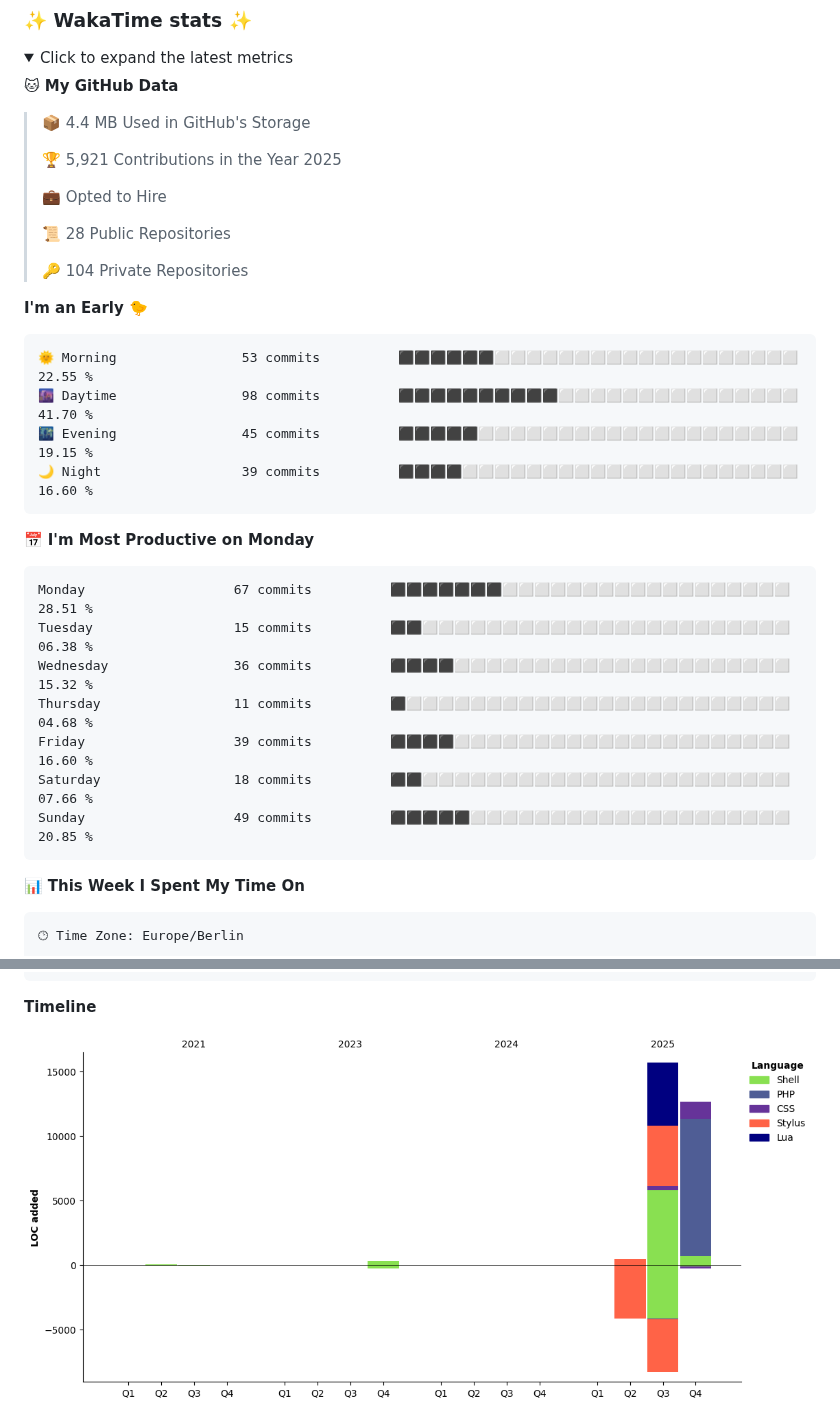
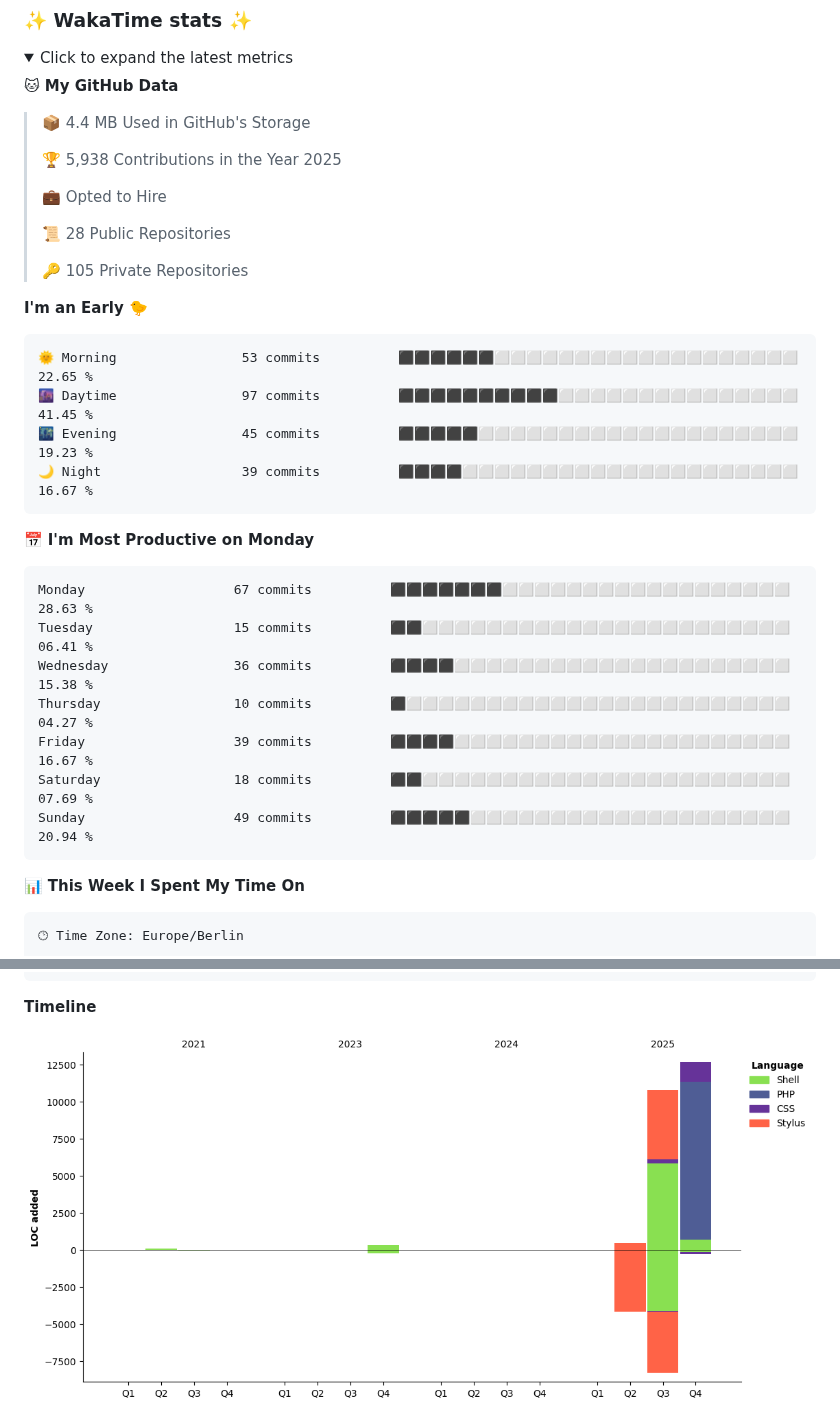
Before and after one commit to aaronedev/aaronedev, a Markdown page: README.md, 2 parts joined by grey strips. Rendered like a GitHub page; pictures changed too: assets/bar_graph.png; folded sections open.

Commit message:
Updated with Dev Metrics

````diff
--- a/README.md
+++ b/README.md
@@ -202,32 +202,32 @@ to automate the profile as I did.
 
 > 📦 4.4 MB Used in GitHub's Storage
  >
-> 🏆 5,921 Contributions in the Year 2025
+> 🏆 5,938 Contributions in the Year 2025
  >
 > 💼 Opted to Hire
  >
 > 📜 28 Public Repositories
  >
-> 🔑 104 Private Repositories
+> 🔑 105 Private Repositories
  >
 **I'm an Early 🐤**
 
 ```text
-🌞 Morning                53 commits          ⬛⬛⬛⬛⬛⬛⬜⬜⬜⬜⬜⬜⬜⬜⬜⬜⬜⬜⬜⬜⬜⬜⬜⬜⬜   22.55 %
-🌆 Daytime                98 commits          ⬛⬛⬛⬛⬛⬛⬛⬛⬛⬛⬜⬜⬜⬜⬜⬜⬜⬜⬜⬜⬜⬜⬜⬜⬜   41.70 %
-🌃 Evening                45 commits          ⬛⬛⬛⬛⬛⬜⬜⬜⬜⬜⬜⬜⬜⬜⬜⬜⬜⬜⬜⬜⬜⬜⬜⬜⬜   19.15 %
-🌙 Night                  39 commits          ⬛⬛⬛⬛⬜⬜⬜⬜⬜⬜⬜⬜⬜⬜⬜⬜⬜⬜⬜⬜⬜⬜⬜⬜⬜   16.60 %
+🌞 Morning                53 commits          ⬛⬛⬛⬛⬛⬛⬜⬜⬜⬜⬜⬜⬜⬜⬜⬜⬜⬜⬜⬜⬜⬜⬜⬜⬜   22.65 %
+🌆 Daytime                97 commits          ⬛⬛⬛⬛⬛⬛⬛⬛⬛⬛⬜⬜⬜⬜⬜⬜⬜⬜⬜⬜⬜⬜⬜⬜⬜   41.45 %
+🌃 Evening                45 commits          ⬛⬛⬛⬛⬛⬜⬜⬜⬜⬜⬜⬜⬜⬜⬜⬜⬜⬜⬜⬜⬜⬜⬜⬜⬜   19.23 %
+🌙 Night                  39 commits          ⬛⬛⬛⬛⬜⬜⬜⬜⬜⬜⬜⬜⬜⬜⬜⬜⬜⬜⬜⬜⬜⬜⬜⬜⬜   16.67 %
 ```
 📅 **I'm Most Productive on Monday**
 
 ```text
-Monday                   67 commits          ⬛⬛⬛⬛⬛⬛⬛⬜⬜⬜⬜⬜⬜⬜⬜⬜⬜⬜⬜⬜⬜⬜⬜⬜⬜   28.51 %
-Tuesday                  15 commits          ⬛⬛⬜⬜⬜⬜⬜⬜⬜⬜⬜⬜⬜⬜⬜⬜⬜⬜⬜⬜⬜⬜⬜⬜⬜   06.38 %
-Wednesday                36 commits          ⬛⬛⬛⬛⬜⬜⬜⬜⬜⬜⬜⬜⬜⬜⬜⬜⬜⬜⬜⬜⬜⬜⬜⬜⬜   15.32 %
-Thursday                 11 commits          ⬛⬜⬜⬜⬜⬜⬜⬜⬜⬜⬜⬜⬜⬜⬜⬜⬜⬜⬜⬜⬜⬜⬜⬜⬜   04.68 %
-Friday                   39 commits          ⬛⬛⬛⬛⬜⬜⬜⬜⬜⬜⬜⬜⬜⬜⬜⬜⬜⬜⬜⬜⬜⬜⬜⬜⬜   16.60 %
-Saturday                 18 commits          ⬛⬛⬜⬜⬜⬜⬜⬜⬜⬜⬜⬜⬜⬜⬜⬜⬜⬜⬜⬜⬜⬜⬜⬜⬜   07.66 %
-Sunday                   49 commits          ⬛⬛⬛⬛⬛⬜⬜⬜⬜⬜⬜⬜⬜⬜⬜⬜⬜⬜⬜⬜⬜⬜⬜⬜⬜   20.85 %
+Monday                   67 commits          ⬛⬛⬛⬛⬛⬛⬛⬜⬜⬜⬜⬜⬜⬜⬜⬜⬜⬜⬜⬜⬜⬜⬜⬜⬜   28.63 %
+Tuesday                  15 commits          ⬛⬛⬜⬜⬜⬜⬜⬜⬜⬜⬜⬜⬜⬜⬜⬜⬜⬜⬜⬜⬜⬜⬜⬜⬜   06.41 %
+Wednesday                36 commits          ⬛⬛⬛⬛⬜⬜⬜⬜⬜⬜⬜⬜⬜⬜⬜⬜⬜⬜⬜⬜⬜⬜⬜⬜⬜   15.38 %
+Thursday                 10 commits          ⬛⬜⬜⬜⬜⬜⬜⬜⬜⬜⬜⬜⬜⬜⬜⬜⬜⬜⬜⬜⬜⬜⬜⬜⬜   04.27 %
+Friday                   39 commits          ⬛⬛⬛⬛⬜⬜⬜⬜⬜⬜⬜⬜⬜⬜⬜⬜⬜⬜⬜⬜⬜⬜⬜⬜⬜   16.67 %
+Saturday                 18 commits          ⬛⬛⬜⬜⬜⬜⬜⬜⬜⬜⬜⬜⬜⬜⬜⬜⬜⬜⬜⬜⬜⬜⬜⬜⬜   07.69 %
+Sunday                   49 commits          ⬛⬛⬛⬛⬛⬜⬜⬜⬜⬜⬜⬜⬜⬜⬜⬜⬜⬜⬜⬜⬜⬜⬜⬜⬜   20.94 %
 ```
 
 
````
Also changed, not shown: other parts of README.md (+1 -1 lines).
